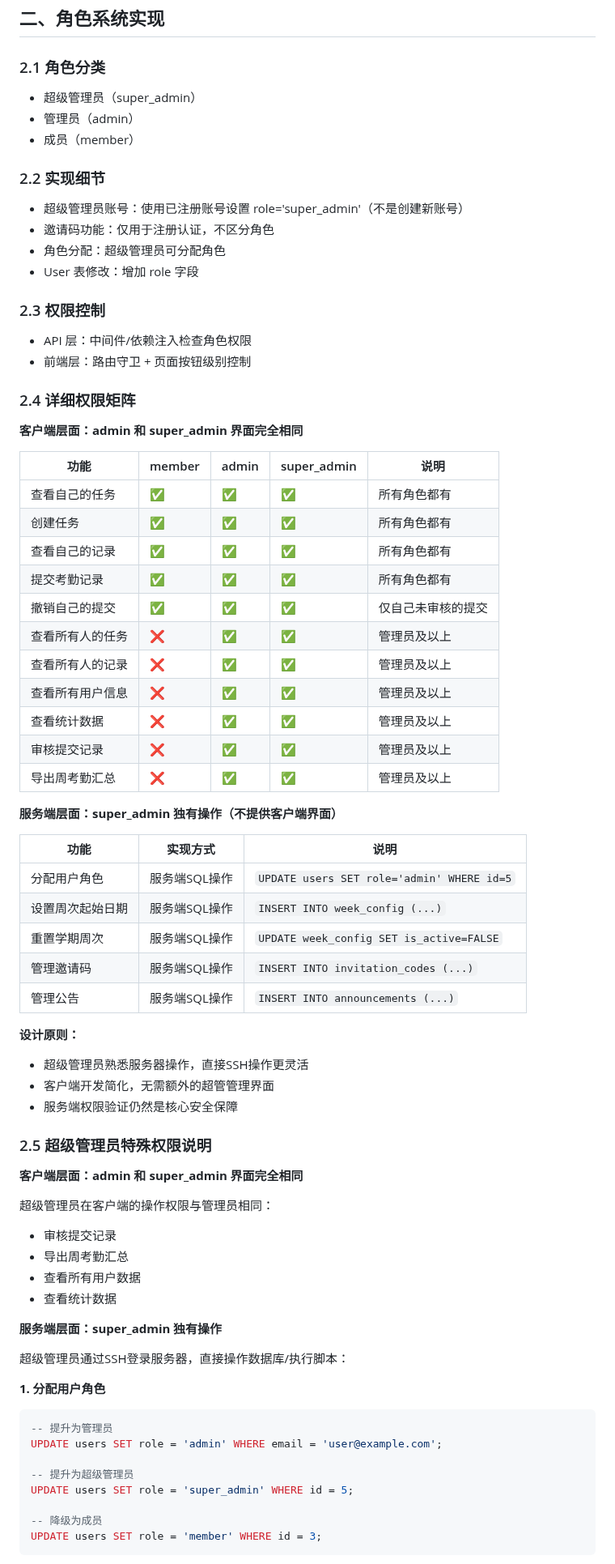
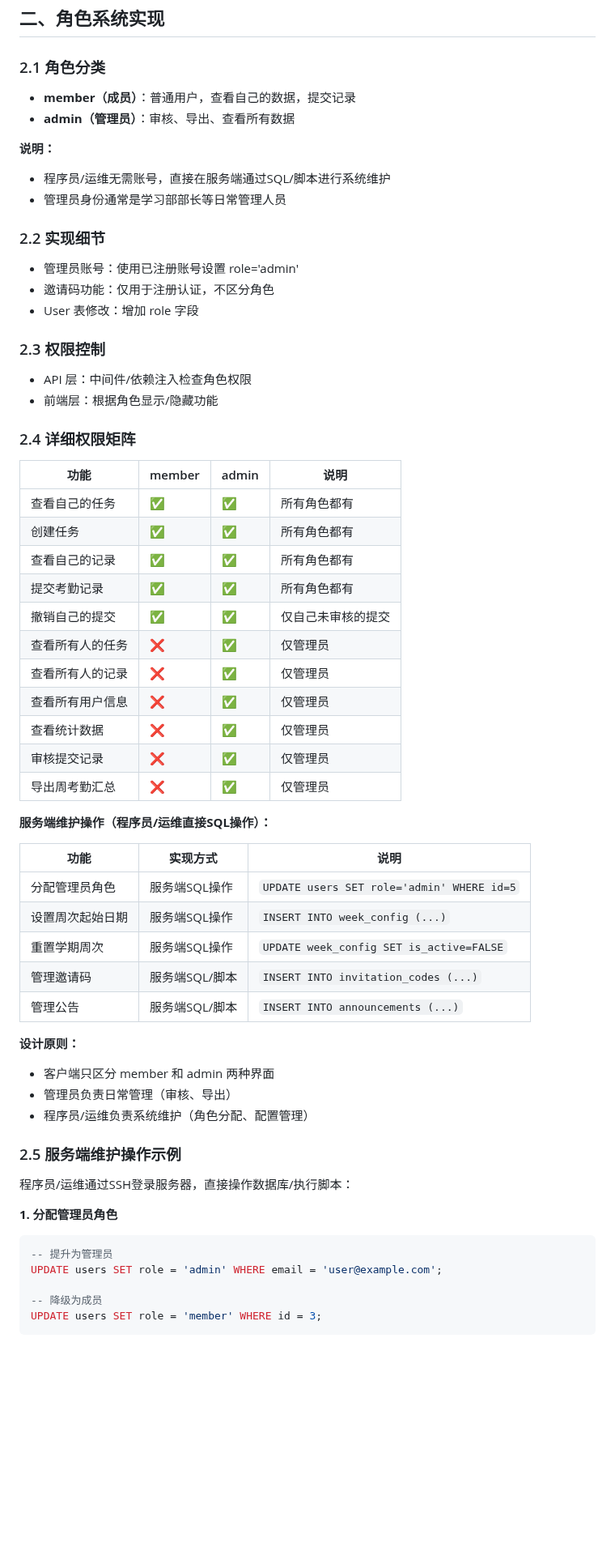
Before and after one commit to Keleoz-Cyber/LessonSearch, a Markdown page: docs/v0.5.0功能开发计划.md, the part around one of its changes. Shown at 81% size. Rendered like a GitHub page; blank space fills up the shorter version.

````diff
--- a/docs/v0.5.0功能开发计划.md
+++ b/docs/v0.5.0功能开发计划.md
@@ -28,76 +28,63 @@
 
 ### 2.1 角色分类
 
-- 超级管理员（super_admin）
-- 管理员（admin）
-- 成员（member）
+- **member（成员）**：普通用户，查看自己的数据，提交记录
+- **admin（管理员）**：审核、导出、查看所有数据
+
+**说明：**
+- 程序员/运维无需账号，直接在服务端通过SQL/脚本进行系统维护
+- 管理员身份通常是学习部部长等日常管理人员
 
 ### 2.2 实现细节
 
-- 超级管理员账号：使用已注册账号设置 role='super_admin'（不是创建新账号）
+- 管理员账号：使用已注册账号设置 role='admin'
 - 邀请码功能：仅用于注册认证，不区分角色
-- 角色分配：超级管理员可分配角色
 - User 表修改：增加 role 字段
 
 ### 2.3 权限控制
 
 - API 层：中间件/依赖注入检查角色权限
-- 前端层：路由守卫 + 页面按钮级别控制
+- 前端层：根据角色显示/隐藏功能
 
 ### 2.4 详细权限矩阵
 
-**客户端层面：admin 和 super_admin 界面完全相同**
+| 功能 | member | admin | 说明 |
+|------|--------|-------|------|
+| 查看自己的任务 | ✅ | ✅ | 所有角色都有 |
+| 创建任务 | ✅ | ✅ | 所有角色都有 |
+| 查看自己的记录 | ✅ | ✅ | 所有角色都有 |
+| 提交考勤记录 | ✅ | ✅ | 所有角色都有 |
+| 撤销自己的提交 | ✅ | ✅ | 仅自己未审核的提交 |
+| 查看所有人的任务 | ❌ | ✅ | 仅管理员 |
+| 查看所有人的记录 | ❌ | ✅ | 仅管理员 |
+| 查看所有用户信息 | ❌ | ✅ | 仅管理员 |
+| 查看统计数据 | ❌ | ✅ | 仅管理员 |
+| 审核提交记录 | ❌ | ✅ | 仅管理员 |
+| 导出周考勤汇总 | ❌ | ✅ | 仅管理员 |
 
-| 功能 | member | admin | super_admin | 说明 |
-|------|--------|-------|-------------|------|
-| 查看自己的任务 | ✅ | ✅ | ✅ | 所有角色都有 |
-| 创建任务 | ✅ | ✅ | ✅ | 所有角色都有 |
-| 查看自己的记录 | ✅ | ✅ | ✅ | 所有角色都有 |
-| 提交考勤记录 | ✅ | ✅ | ✅ | 所有角色都有 |
-| 撤销自己的提交 | ✅ | ✅ | ✅ | 仅自己未审核的提交 |
-| 查看所有人的任务 | ❌ | ✅ | ✅ | 管理员及以上 |
-| 查看所有人的记录 | ❌ | ✅ | ✅ | 管理员及以上 |
-| 查看所有用户信息 | ❌ | ✅ | ✅ | 管理员及以上 |
-| 查看统计数据 | ❌ | ✅ | ✅ | 管理员及以上 |
-| 审核提交记录 | ❌ | ✅ | ✅ | 管理员及以上 |
-| 导出周考勤汇总 | ❌ | ✅ | ✅ | 管理员及以上 |
-
-**服务端层面：super_admin 独有操作（不提供客户端界面）**
+**服务端维护操作（程序员/运维直接SQL操作）：**
 
 | 功能 | 实现方式 | 说明 |
 |------|----------|------|
-| 分配用户角色 | 服务端SQL操作 | `UPDATE users SET role='admin' WHERE id=5` |
+| 分配管理员角色 | 服务端SQL操作 | `UPDATE users SET role='admin' WHERE id=5` |
 | 设置周次起始日期 | 服务端SQL操作 | `INSERT INTO week_config (...)` |
 | 重置学期周次 | 服务端SQL操作 | `UPDATE week_config SET is_active=FALSE` |
-| 管理邀请码 | 服务端SQL操作 | `INSERT INTO invitation_codes (...)` |
-| 管理公告 | 服务端SQL操作 | `INSERT INTO announcements (...)` |
+| 管理邀请码 | 服务端SQL/脚本 | `INSERT INTO invitation_codes (...)` |
+| 管理公告 | 服务端SQL/脚本 | `INSERT INTO announcements (...)` |
 
 **设计原则：**
-- 超级管理员熟悉服务器操作，直接SSH操作更灵活
-- 客户端开发简化，无需额外的超管管理界面
-- 服务端权限验证仍然是核心安全保障
+- 客户端只区分 member 和 admin 两种界面
+- 管理员负责日常管理（审核、导出）
+- 程序员/运维负责系统维护（角色分配、配置管理）
 
-### 2.5 超级管理员特殊权限说明
+### 2.5 服务端维护操作示例
 
-**客户端层面：admin 和 super_admin 界面完全相同**
+程序员/运维通过SSH登录服务器，直接操作数据库/执行脚本：
 
-超级管理员在客户端的操作权限与管理员相同：
-- 审核提交记录
-- 导出周考勤汇总
-- 查看所有用户数据
-- 查看统计数据
-
-**服务端层面：super_admin 独有操作**
-
-超级管理员通过SSH登录服务器，直接操作数据库/执行脚本：
-
-**1. 分配用户角色**
+**1. 分配管理员角色**
 ```sql
 -- 提升为管理员
 UPDATE users SET role = 'admin' WHERE email = 'user@example.com';
-
--- 提升为超级管理员
-UPDATE users SET role = 'super_admin' WHERE id = 5;
 
 -- 降级为成员
 UPDATE users SET role = 'member' WHERE id = 3;
````
Also changed, not shown: other parts of docs/v0.5.0功能开发计划.md (+35 -35 lines).
